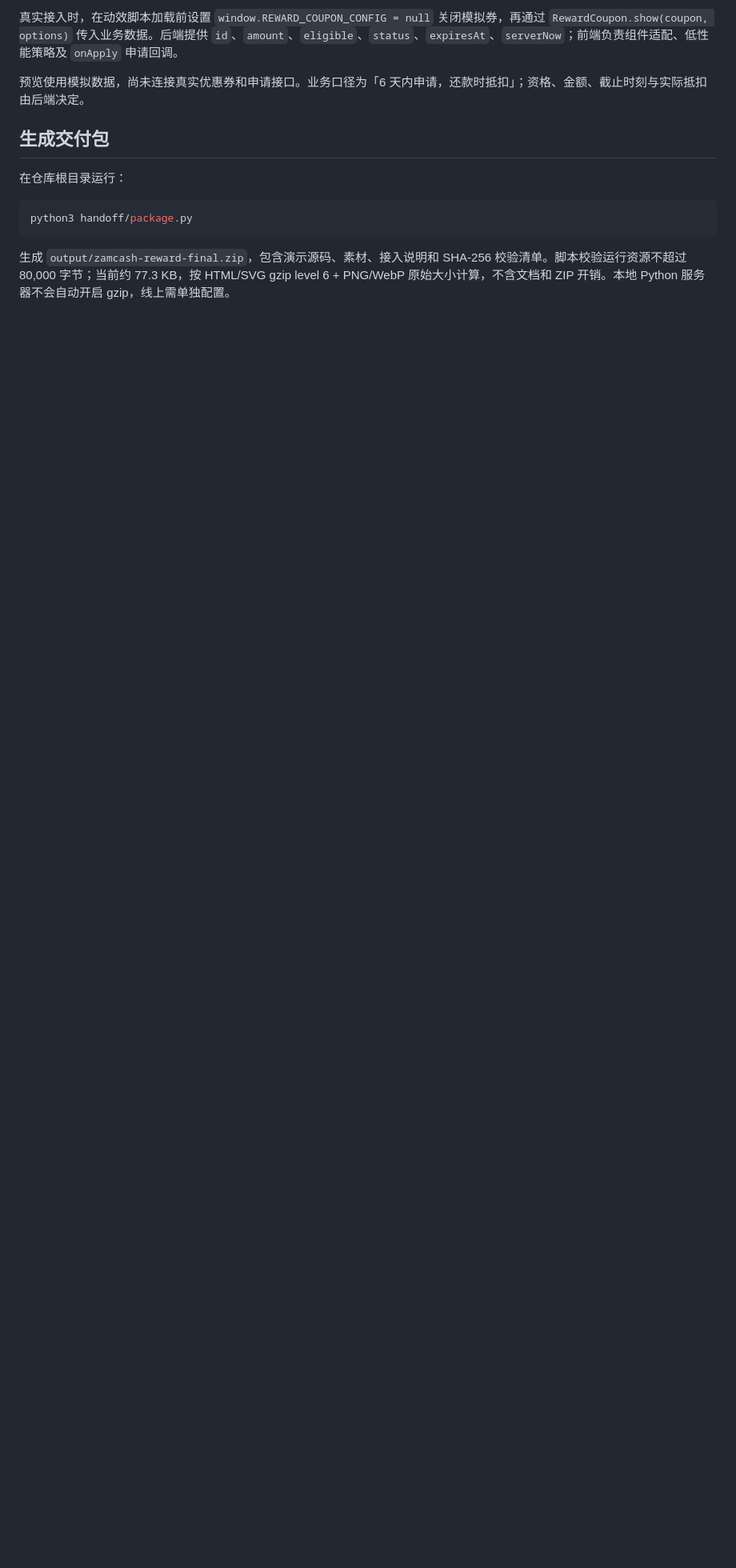
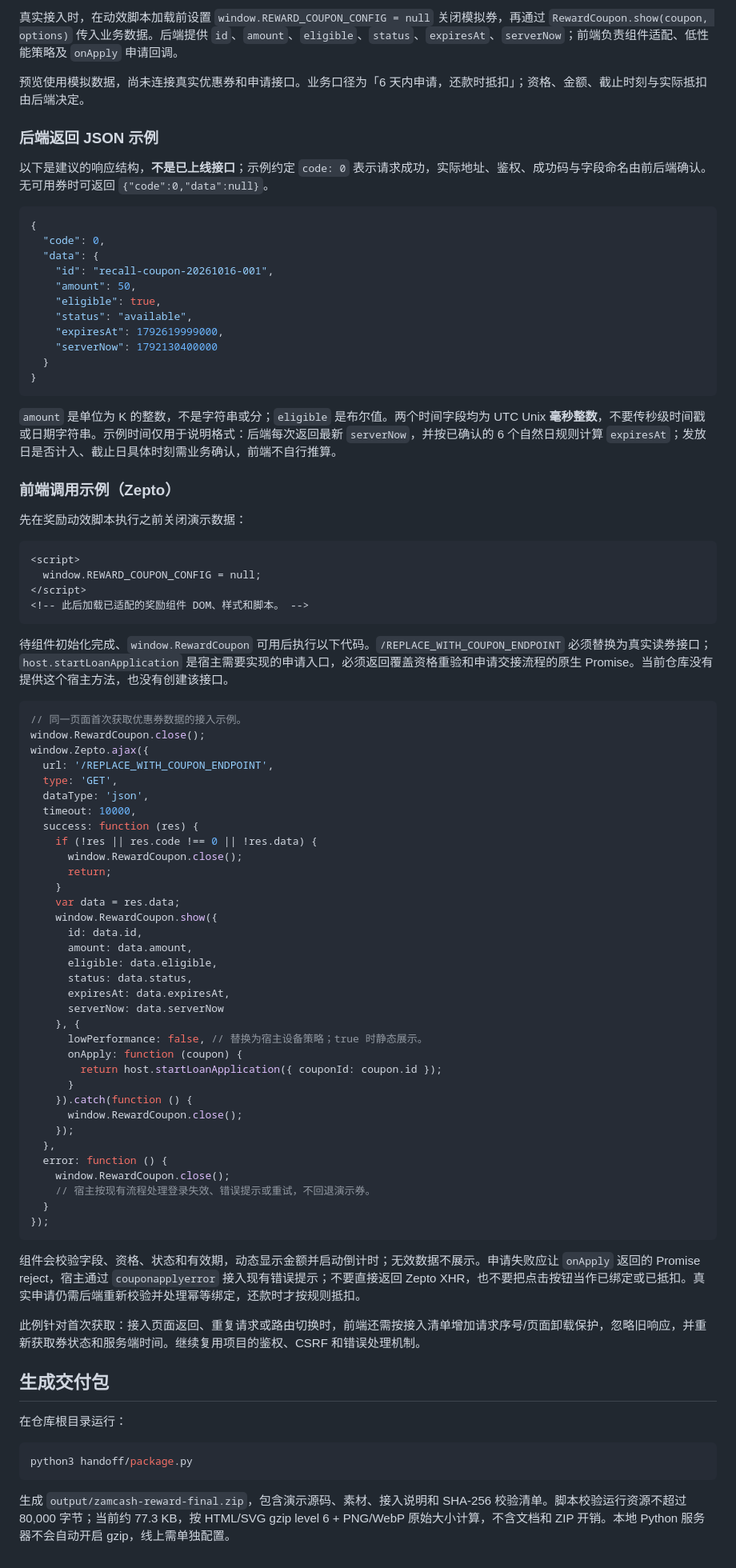
Before and after one commit to Rain765/coupon-dialog, a Markdown page: README.md, the part around the change. Shown at 80% size. GitHub-like rendering; blank space fills up the shorter version.

Commit message:
docs: add backend JSON and Zepto integration examples

````diff
--- a/README.md
+++ b/README.md
@@ -44,6 +44,80 @@ python3 -m http.server 8765 --bind 127.0.0.1
 
 预览使用模拟数据，尚未连接真实优惠券和申请接口。业务口径为「6 天内申请，还款时抵扣」；资格、金额、截止时刻与实际抵扣由后端决定。
 
+### 后端返回 JSON 示例
+
+以下是建议的响应结构，**不是已上线接口**；示例约定 `code: 0` 表示请求成功，实际地址、鉴权、成功码与字段命名由前后端确认。无可用券时可返回 `{"code":0,"data":null}`。
+
+```json
+{
+  "code": 0,
+  "data": {
+    "id": "recall-coupon-20261016-001",
+    "amount": 50,
+    "eligible": true,
+    "status": "available",
+    "expiresAt": 1792619999000,
+    "serverNow": 1792130400000
+  }
+}
+```
+
+`amount` 是单位为 K 的整数，不是字符串或分；`eligible` 是布尔值。两个时间字段均为 UTC Unix **毫秒整数**，不要传秒级时间戳或日期字符串。示例时间仅用于说明格式：后端每次返回最新 `serverNow`，并按已确认的 6 个自然日规则计算 `expiresAt`；发放日是否计入、截止日具体时刻需业务确认，前端不自行推算。
+
+### 前端调用示例（Zepto）
+
+先在奖励动效脚本执行之前关闭演示数据：
+
+```html
+<script>
+  window.REWARD_COUPON_CONFIG = null;
+</script>
+<!-- 此后加载已适配的奖励组件 DOM、样式和脚本。 -->
+```
+
+待组件初始化完成、`window.RewardCoupon` 可用后执行以下代码。`/REPLACE_WITH_COUPON_ENDPOINT` 必须替换为真实读券接口；`host.startLoanApplication` 是宿主需要实现的申请入口，必须返回覆盖资格重验和申请交接流程的原生 Promise。当前仓库没有提供这个宿主方法，也没有创建该接口。
+
+```js
+// 同一页面首次获取优惠券数据的接入示例。
+window.RewardCoupon.close();
+window.Zepto.ajax({
+  url: '/REPLACE_WITH_COUPON_ENDPOINT',
+  type: 'GET',
+  dataType: 'json',
+  timeout: 10000,
+  success: function (res) {
+    if (!res || res.code !== 0 || !res.data) {
+      window.RewardCoupon.close();
+      return;
+    }
+    var data = res.data;
+    window.RewardCoupon.show({
+      id: data.id,
+      amount: data.amount,
+      eligible: data.eligible,
+      status: data.status,
+      expiresAt: data.expiresAt,
+      serverNow: data.serverNow
+    }, {
+      lowPerformance: false, // 替换为宿主设备策略；true 时静态展示。
+      onApply: function (coupon) {
+        return host.startLoanApplication({ couponId: coupon.id });
+      }
+    }).catch(function () {
+      window.RewardCoupon.close();
+    });
+  },
+  error: function () {
+    window.RewardCoupon.close();
+    // 宿主按现有流程处理登录失效、错误提示或重试，不回退演示券。
+  }
+});
+```
+
+组件会校验字段、资格、状态和有效期，动态显示金额并启动倒计时；无效数据不展示。申请失败应让 `onApply` 返回的 Promise reject，宿主通过 `couponapplyerror` 接入现有错误提示；不要直接返回 Zepto XHR，也不要把点击按钮当作已绑定或已抵扣。真实申请仍需后端重新校验并处理幂等绑定，还款时才按规则抵扣。
+
+此例针对首次获取：接入页面返回、重复请求或路由切换时，前端还需按接入清单增加请求序号/页面卸载保护，忽略旧响应，并重新获取券状态和服务端时间。继续复用项目的鉴权、CSRF 和错误处理机制。
+
 ## 生成交付包
 
 在仓库根目录运行：
````
